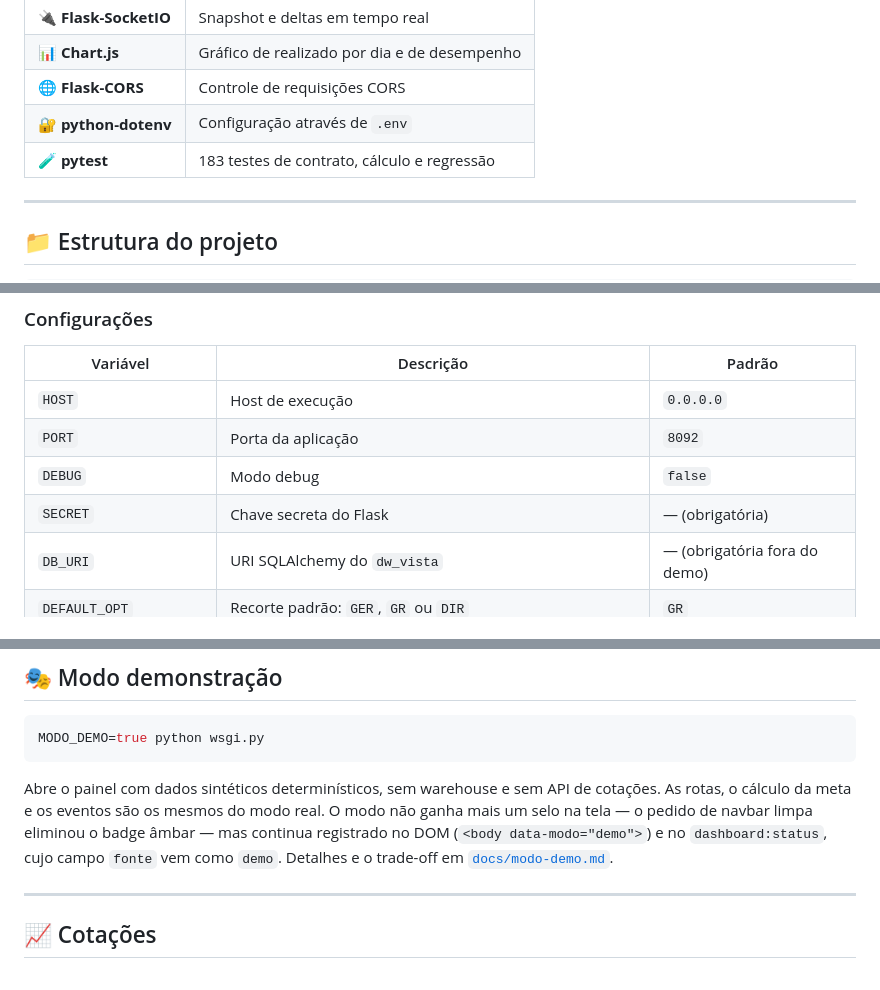
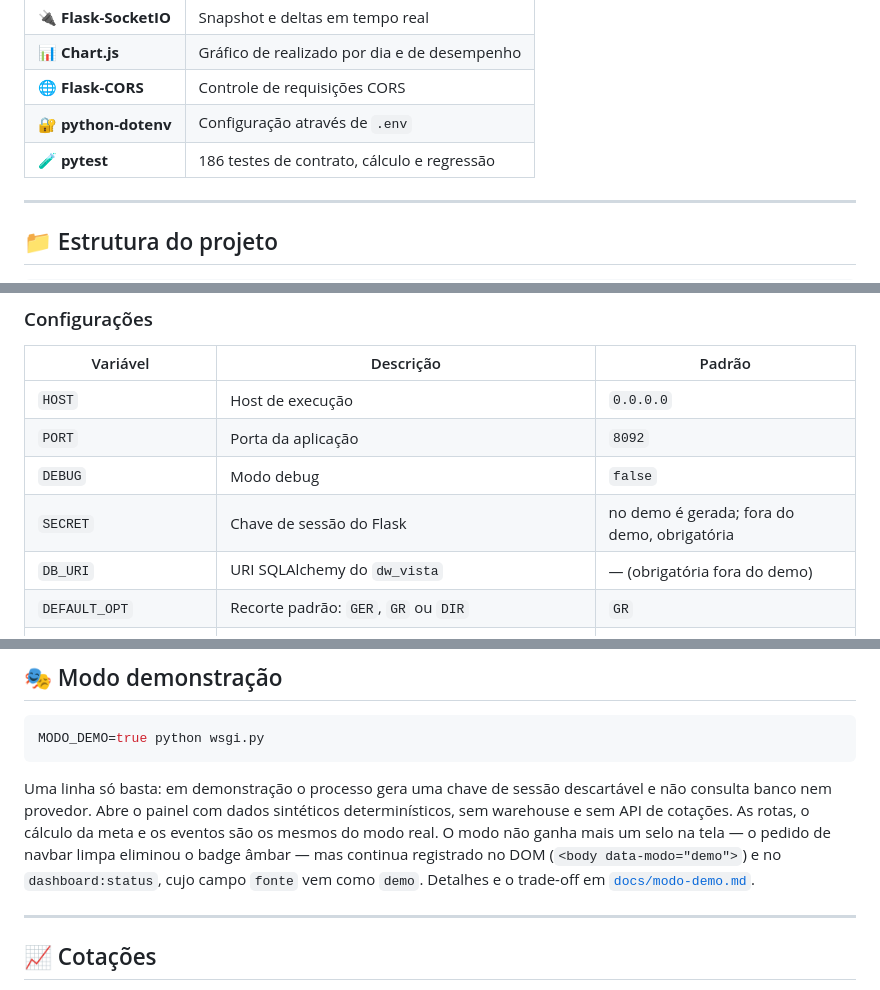
Before and after one commit to ghostlagado/VistaView, a Markdown page: README.md, 3 parts joined by grey strips. Rendered like a GitHub page.

Commit message:
docs: registrar que uma linha de ambiente basta para abrir o painel

````diff
--- a/README.md
+++ b/README.md
@@ -61,7 +61,7 @@ conexão não pegar, a mesma tela se remonta pelas requisições HTTP individuai
 | 📊 **Chart.js**                | Gráfico de realizado por dia e de desempenho   |
 | 🌐 **Flask-CORS**              | Controle de requisições CORS                   |
 | 🔐 **python-dotenv**           | Configuração através de `.env`                 |
-| 🧪 **pytest**                  | 183 testes de contrato, cálculo e regressão    |
+| 🧪 **pytest**                  | 186 testes de contrato, cálculo e regressão    |
 
 ---
 
@@ -135,7 +135,7 @@ copy .env.example .env
 | `HOST`                   | Host de execução                                                       | `0.0.0.0`          |
 | `PORT`                   | Porta da aplicação                                                     | `8092`             |
 | `DEBUG`                  | Modo debug                                                             | `false`            |
-| `SECRET`                 | Chave secreta do Flask                                                 | — (obrigatória)    |
+| `SECRET`                 | Chave de sessão do Flask                                               | no demo é gerada; fora do demo, obrigatória |
 | `DB_URI`                 | URI SQLAlchemy do `dw_vista`                                           | — (obrigatória fora do demo) |
 | `DEFAULT_OPT`            | Recorte padrão: `GER`, `GR` ou `DIR`                                   | `GR`               |
 | `DEFAULT_GR`             | Regional exibida por padrão                                            | `Parana Interior`  |
@@ -271,11 +271,13 @@ desistir de reconectar por cinco minutos, a TV recarrega a página.
 MODO_DEMO=true python wsgi.py
 ```
 
-Abre o painel com dados sintéticos determinísticos, sem warehouse e sem API de cotações.
-As rotas, o cálculo da meta e os eventos são os mesmos do modo real. O modo não ganha mais
-um selo na tela — o pedido de navbar limpa eliminou o badge âmbar — mas continua registrado
-no DOM (`<body data-modo="demo">`) e no `dashboard:status`, cujo campo `fonte` vem como
-`demo`. Detalhes e o trade-off em [`docs/modo-demo.md`](docs/modo-demo.md).
+Uma linha só basta: em demonstração o processo gera uma chave de sessão descartável e não
+consulta banco nem provedor. Abre o painel com dados sintéticos determinísticos, sem warehouse
+e sem API de cotações. As rotas, o cálculo da meta e os eventos são os mesmos do modo real. O
+modo não ganha mais um selo na tela — o pedido de navbar limpa eliminou o badge âmbar — mas
+continua registrado no DOM (`<body data-modo="demo">`) e no `dashboard:status`, cujo campo
+`fonte` vem como `demo`. Detalhes e o trade-off em
+[`docs/modo-demo.md`](docs/modo-demo.md).
 
 ---
 
````
Also changed, not shown: other parts of README.md (+1 -1 lines).
